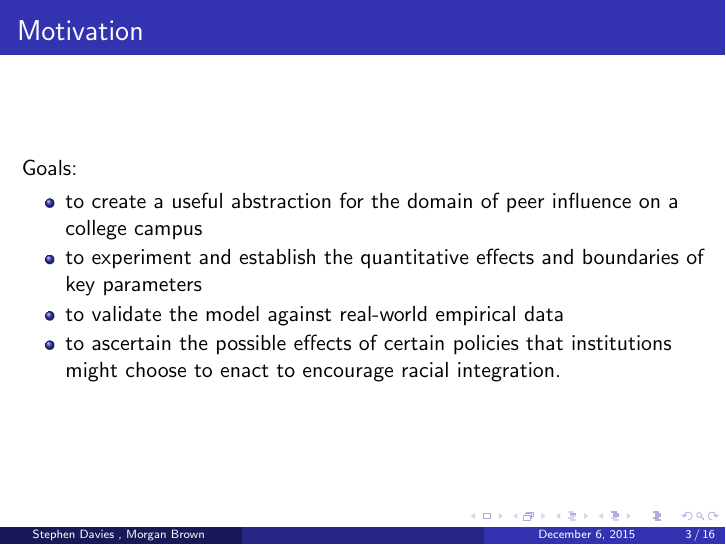
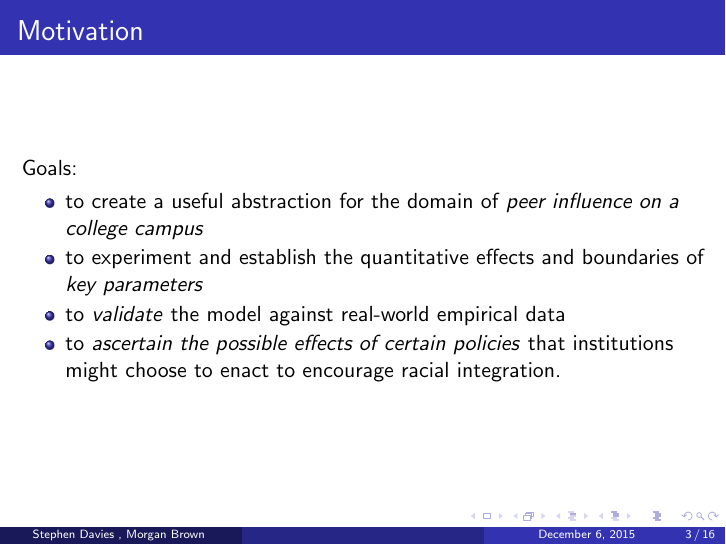
Before and after one commit to WheezePuppet/CollegeSim, LaTeX slides (presentation/presentation.tex): page 3 of 21. Compiled offline with pdfLaTeX.

Commit message:
Highlight goals.

```diff
--- a/presentation/presentation.tex
+++ b/presentation/presentation.tex
@@ -120,12 +120,13 @@ Goals:
 
 \begin{itemize}
 \itemsep.1em
-\item to create a useful abstraction for the domain of peer influence on a
-college campus
+\item to create a useful abstraction for the domain of \textit{peer influence
+on a college campus}
 \item to experiment and establish the quantitative effects and boundaries of
-key parameters
-\item to validate the model against real-world empirical data
-\item to ascertain the possible effects of certain policies that institutions might choose to enact to encourage racial integration.
+\textit{key parameters}
+\item to \textit{validate} the model against real-world empirical data
+\item to \textit{ascertain the possible effects of certain policies} that
+institutions might choose to enact to encourage racial integration.
 \end{itemize}
 
 \end{frame}
```
